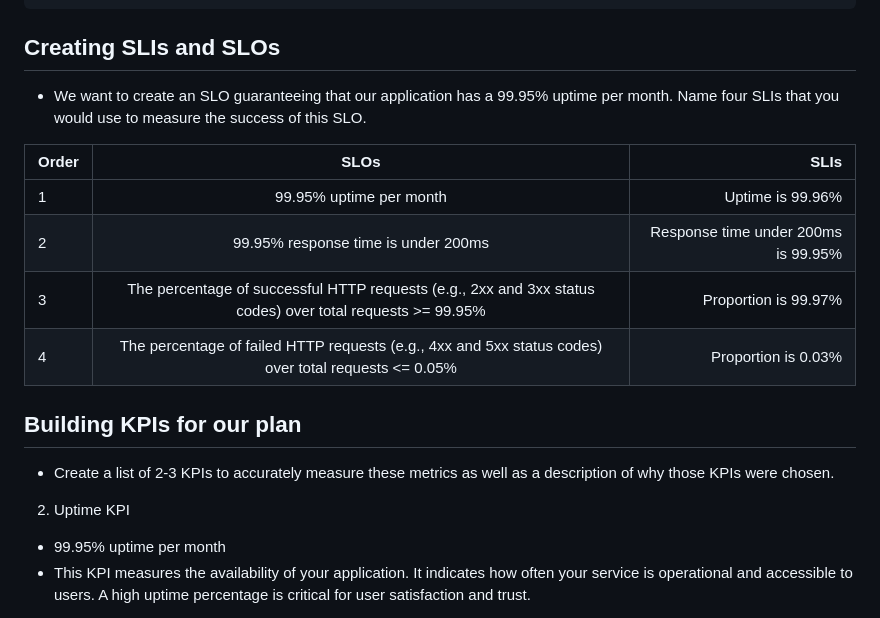
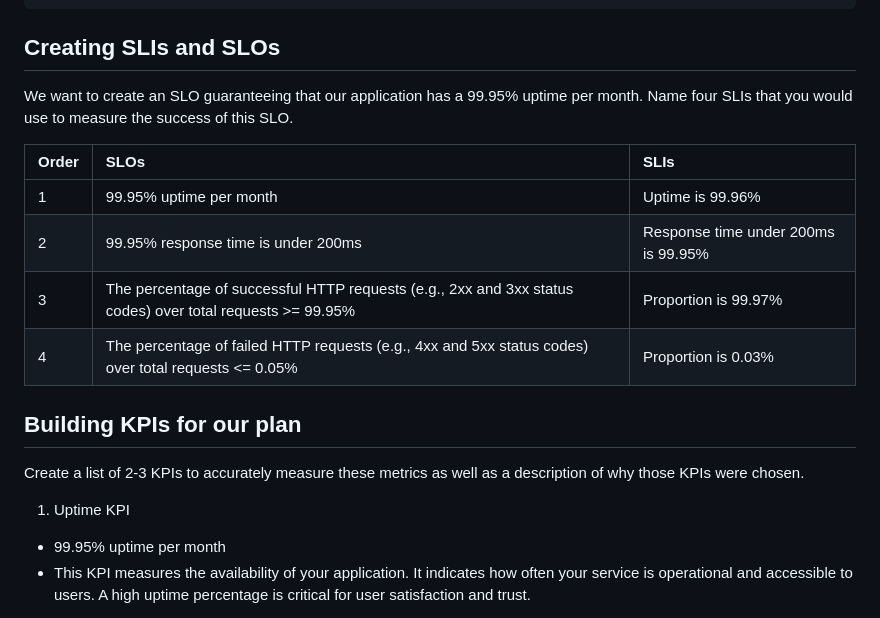
Before and after one commit to snsd2912/udacity-metrics-dashboard, a Markdown page: README.md, the part around the change printed below. Rendered like a GitHub page.

```diff
--- a/README.md
+++ b/README.md
@@ -119,11 +119,10 @@ Description: The error logs is shown with database connection failed.
 
 ## Creating SLIs and SLOs
 
-- We want to create an SLO guaranteeing that our application has a 99.95% uptime per month. Name four SLIs that you would use to measure the success of this SLO.
-
+We want to create an SLO guaranteeing that our application has a 99.95% uptime per month. Name four SLIs that you would use to measure the success of this SLO.
 
 | Order | SLOs | SLIs |
-|:-----------|:------------:|------------:|
+|:-----------|:------------|:------------|
 | 1 | 99.95% uptime per month | Uptime is 99.96% |
 | 2 | 99.95% response time is under 200ms | Response time under 200ms is 99.95% |
 | 3 | The percentage of successful HTTP requests (e.g., 2xx and 3xx status codes) over total requests >= 99.95% | Proportion is 99.97% |
@@ -131,9 +130,9 @@ Description: The error logs is shown with database connection failed.
 
 ## Building KPIs for our plan
 
-- Create a list of 2-3 KPIs to accurately measure these metrics as well as a description of why those KPIs were chosen.
+Create a list of 2-3 KPIs to accurately measure these metrics as well as a description of why those KPIs were chosen.
 
-2. Uptime KPI
+1. Uptime KPI
 
 - 99.95% uptime per month
 - This KPI measures the availability of your application. It indicates how often your service is operational and accessible to users. A high uptime percentage is critical for user satisfaction and trust.
```
Also changed, not shown: other parts of README.md (+12 -10 lines), answer-img/kpi.png (added), manifests/mongo/README.md (deleted), 4 other files.
